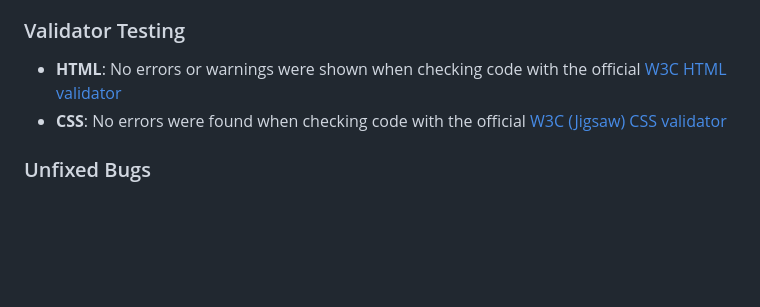
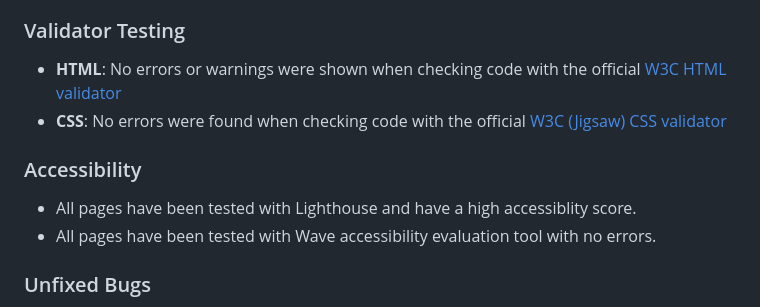
Before and after one commit to lmflolo/portfolio-project-1, a Markdown page: README.md, the part around the change. Rendered like a GitHub page; blank space fills up the shorter version.

Commit message:
docs: Add accessibility section to readme

```diff
--- a/README.md
+++ b/README.md
@@ -98,6 +98,11 @@ If this section grows too long, you may want to split it off into a separate fil
 - **HTML**: No errors or warnings were shown when checking code with the official [W3C HTML validator](https://validator.w3.org/)
 - **CSS**: No errors were found when checking code with the official [W3C (Jigsaw) CSS validator](https://jigsaw.w3.org/css-validator/)
 
+### Accessibility
+
+- All pages have been tested with Lighthouse and have a high accessiblity score.
+- All pages have been tested with Wave accessibility evaluation tool with no errors.
+
 ### Unfixed Bugs
 
 You will need to mention unfixed bugs and why they were not fixed. This section should include shortcomings of the frameworks or technologies used. Although time can be a big variable to consider, paucity of time and difficulty understanding implementation is not a valid reason to leave bugs unfixed.
```
